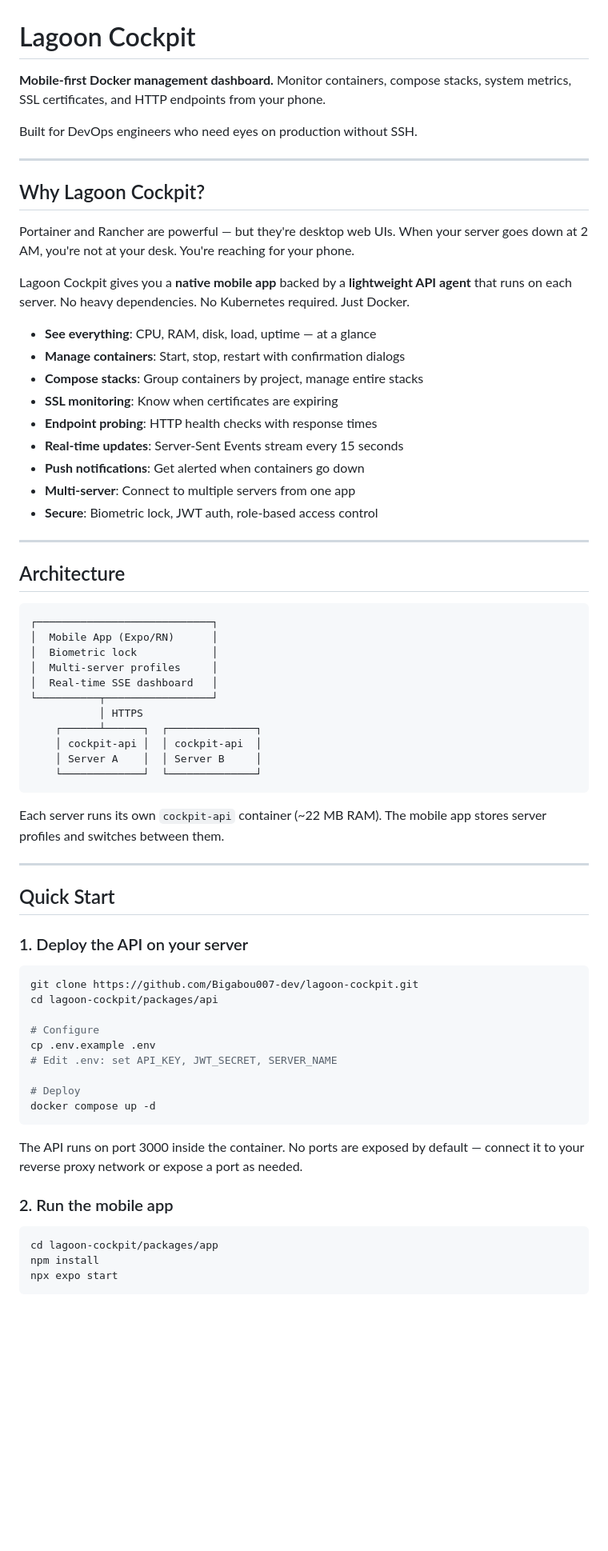
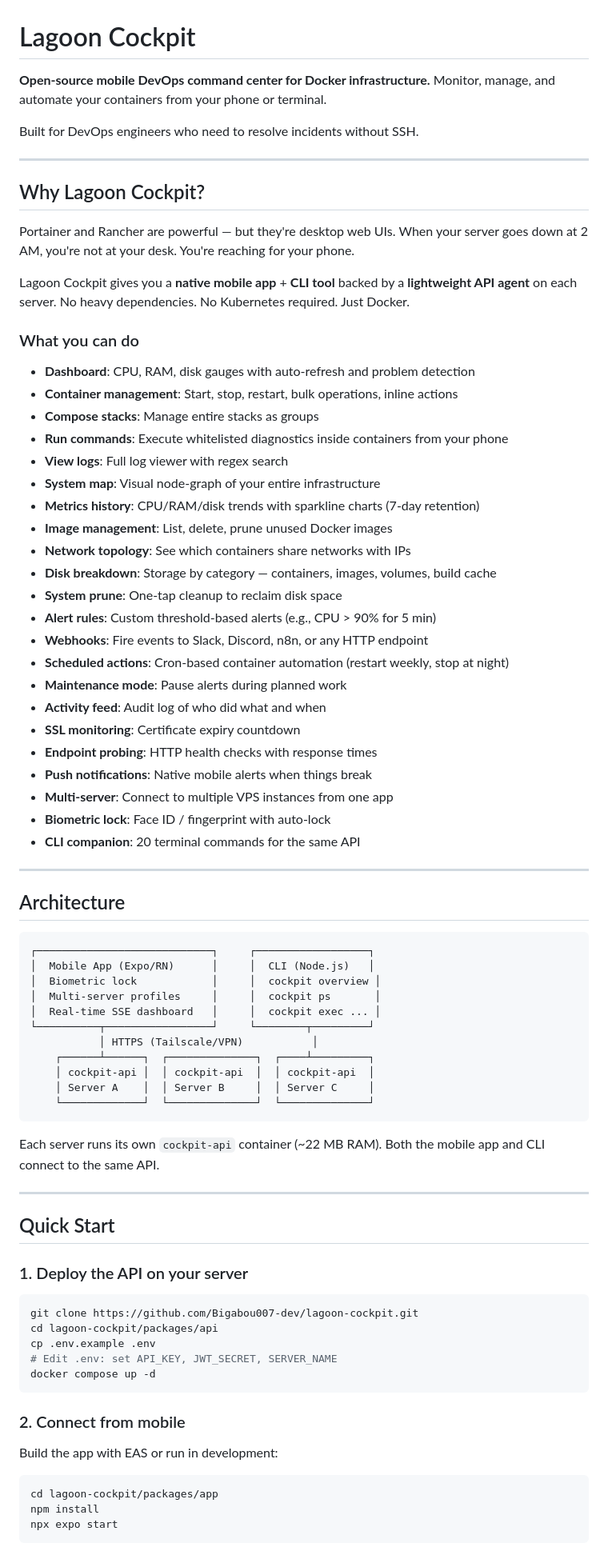
Before and after one commit to Lagoon-Tech-Systems/lagoon-cockpit, a Markdown page: README.md, the part around one of its changes. Shown at 80% size. Rendered like a GitHub page; blank space fills up the shorter version.

````diff
--- a/README.md
+++ b/README.md
@@ -1,8 +1,8 @@
 # Lagoon Cockpit
 
-**Mobile-first Docker management dashboard.** Monitor containers, compose stacks, system metrics, SSL certificates, and HTTP endpoints from your phone.
+**Open-source mobile DevOps command center for Docker infrastructure.** Monitor, manage, and automate your containers from your phone or terminal.
 
-Built for DevOps engineers who need eyes on production without SSH.
+Built for DevOps engineers who need to resolve incidents without SSH.
 
 ---
 
@@ -10,37 +10,52 @@ Built for DevOps engineers who need eyes on production without SSH.
 
 Portainer and Rancher are powerful — but they're desktop web UIs. When your server goes down at 2 AM, you're not at your desk. You're reaching for your phone.
 
-Lagoon Cockpit gives you a **native mobile app** backed by a **lightweight API agent** that runs on each server. No heavy dependencies. No Kubernetes required. Just Docker.
+Lagoon Cockpit gives you a **native mobile app** + **CLI tool** backed by a **lightweight API agent** on each server. No heavy dependencies. No Kubernetes required. Just Docker.
 
-- **See everything**: CPU, RAM, disk, load, uptime — at a glance
-- **Manage containers**: Start, stop, restart with confirmation dialogs
-- **Compose stacks**: Group containers by project, manage entire stacks
-- **SSL monitoring**: Know when certificates are expiring
+### What you can do
+
+- **Dashboard**: CPU, RAM, disk gauges with auto-refresh and problem detection
+- **Container management**: Start, stop, restart, bulk operations, inline actions
+- **Compose stacks**: Manage entire stacks as groups
+- **Run commands**: Execute whitelisted diagnostics inside containers from your phone
+- **View logs**: Full log viewer with regex search
+- **System map**: Visual node-graph of your entire infrastructure
+- **Metrics history**: CPU/RAM/disk trends with sparkline charts (7-day retention)
+- **Image management**: List, delete, prune unused Docker images
+- **Network topology**: See which containers share networks with IPs
+- **Disk breakdown**: Storage by category — containers, images, volumes, build cache
+- **System prune**: One-tap cleanup to reclaim disk space
+- **Alert rules**: Custom threshold-based alerts (e.g., CPU > 90% for 5 min)
+- **Webhooks**: Fire events to Slack, Discord, n8n, or any HTTP endpoint
+- **Scheduled actions**: Cron-based container automation (restart weekly, stop at night)
+- **Maintenance mode**: Pause alerts during planned work
+- **Activity feed**: Audit log of who did what and when
+- **SSL monitoring**: Certificate expiry countdown
 - **Endpoint probing**: HTTP health checks with response times
-- **Real-time updates**: Server-Sent Events stream every 15 seconds
-- **Push notifications**: Get alerted when containers go down
-- **Multi-server**: Connect to multiple servers from one app
-- **Secure**: Biometric lock, JWT auth, role-based access control
+- **Push notifications**: Native mobile alerts when things break
+- **Multi-server**: Connect to multiple VPS instances from one app
+- **Biometric lock**: Face ID / fingerprint with auto-lock
+- **CLI companion**: 20 terminal commands for the same API
 
 ---
 
 ## Architecture
 
 ```
-┌────────────────────────────┐
-│  Mobile App (Expo/RN)      │
-│  Biometric lock            │
-│  Multi-server profiles     │
-│  Real-time SSE dashboard   │
-└──────────┬─────────────────┘
-           │ HTTPS
-    ┌──────┴──────┐  ┌──────────────┐
-    │ cockpit-api │  │ cockpit-api  │
-    │ Server A    │  │ Server B     │
-    └─────────────┘  └──────────────┘
+┌────────────────────────────┐     ┌──────────────────┐
+│  Mobile App (Expo/RN)      │     │  CLI (Node.js)   │
+│  Biometric lock            │     │  cockpit overview │
+│  Multi-server profiles     │     │  cockpit ps       │
+│  Real-time SSE dashboard   │     │  cockpit exec ... │
+└──────────┬─────────────────┘     └────────┬─────────┘
+           │ HTTPS (Tailscale/VPN)           │
+    ┌──────┴──────┐  ┌──────────────┐  ┌────┴─────────┐
+    │ cockpit-api │  │ cockpit-api  │  │ cockpit-api  │
+    │ Server A    │  │ Server B     │  │ Server C     │
+    └─────────────┘  └──────────────┘  └──────────────┘
 ```
 
-Each server runs its own `cockpit-api` container (~22 MB RAM). The mobile app stores server profiles and switches between them.
+Each server runs its own `cockpit-api` container (~22 MB RAM). Both the mobile app and CLI connect to the same API.
 
 ---
 
@@ -51,18 +66,14 @@ Each server runs its own `cockpit-api` container (~22 MB RAM). The mobile app st
 ```bash
 git clone https://github.com/Bigabou007-dev/lagoon-cockpit.git
 cd lagoon-cockpit/packages/api
-
-# Configure
 cp .env.example .env
 # Edit .env: set API_KEY, JWT_SECRET, SERVER_NAME
-
-# Deploy
 docker compose up -d
 ```
 
-The API runs on port 3000 inside the container. No ports are exposed by default — connect it to your reverse proxy network or expose a port as needed.
+### 2. Connect from mobile
 
-### 2. Run the mobile app
+Build the app with EAS or run in development:
 
 ```bash
 cd lagoon-cockpit/packages/app
````
Also changed, not shown: other parts of README.md (+103 -89 lines).
